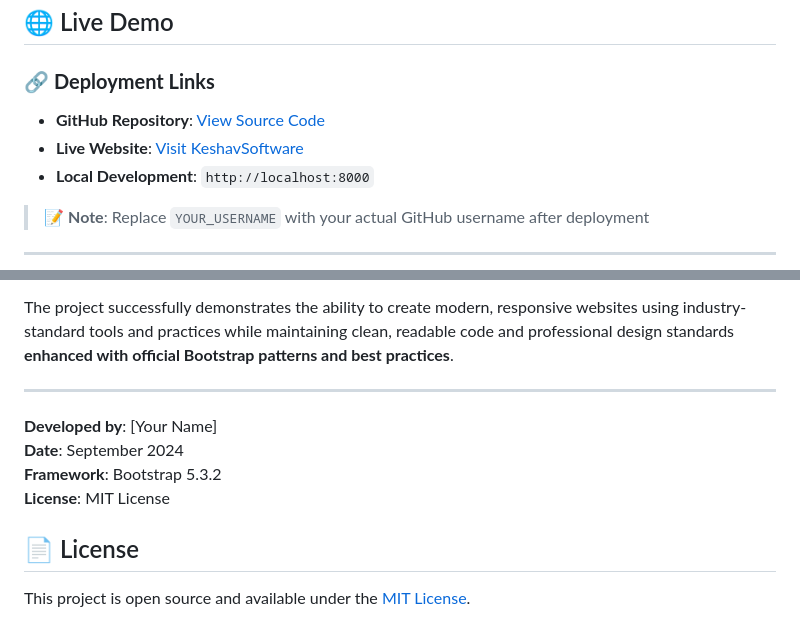
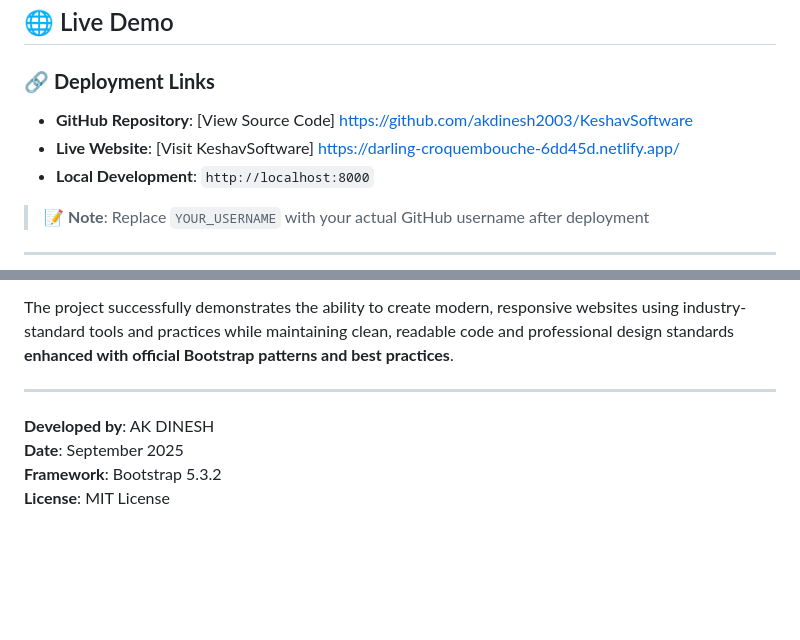
Before and after one commit to akdinesh2003/KeshavSoftware, a Markdown page: README.md, 2 parts joined by grey strips. Rendered like a GitHub page; blank space fills up the shorter version.

```diff
--- a/README.md
+++ b/README.md
@@ -216,8 +216,8 @@ http://localhost:8000
 ## 🌐 Live Demo
 
 ### 🔗 **Deployment Links**
-- **GitHub Repository**: [View Source Code](https://github.com/YOUR_USERNAME/keshavsoftware-website)
-- **Live Website**: [Visit KeshavSoftware](https://YOUR_USERNAME.github.io/keshavsoftware-website/)
+- **GitHub Repository**: [View Source Code]  https://github.com/akdinesh2003/KeshavSoftware
+- **Live Website**: [Visit KeshavSoftware]  https://darling-croquembouche-6dd45d.netlify.app/
 - **Local Development**: `http://localhost:8000`
 
 > 📝 **Note**: Replace `YOUR_USERNAME` with your actual GitHub username after deployment
@@ -701,11 +701,7 @@ The project successfully demonstrates the ability to create modern, responsive w
 
 ---
 
-**Developed by**: [Your Name]
-**Date**: September 2024
+**Developed by**: AK DINESH
+**Date**: September 2025
 **Framework**: Bootstrap 5.3.2
 **License**: MIT License
-
-## 📄 License
-
-This project is open source and available under the [MIT License](LICENSE).
```
